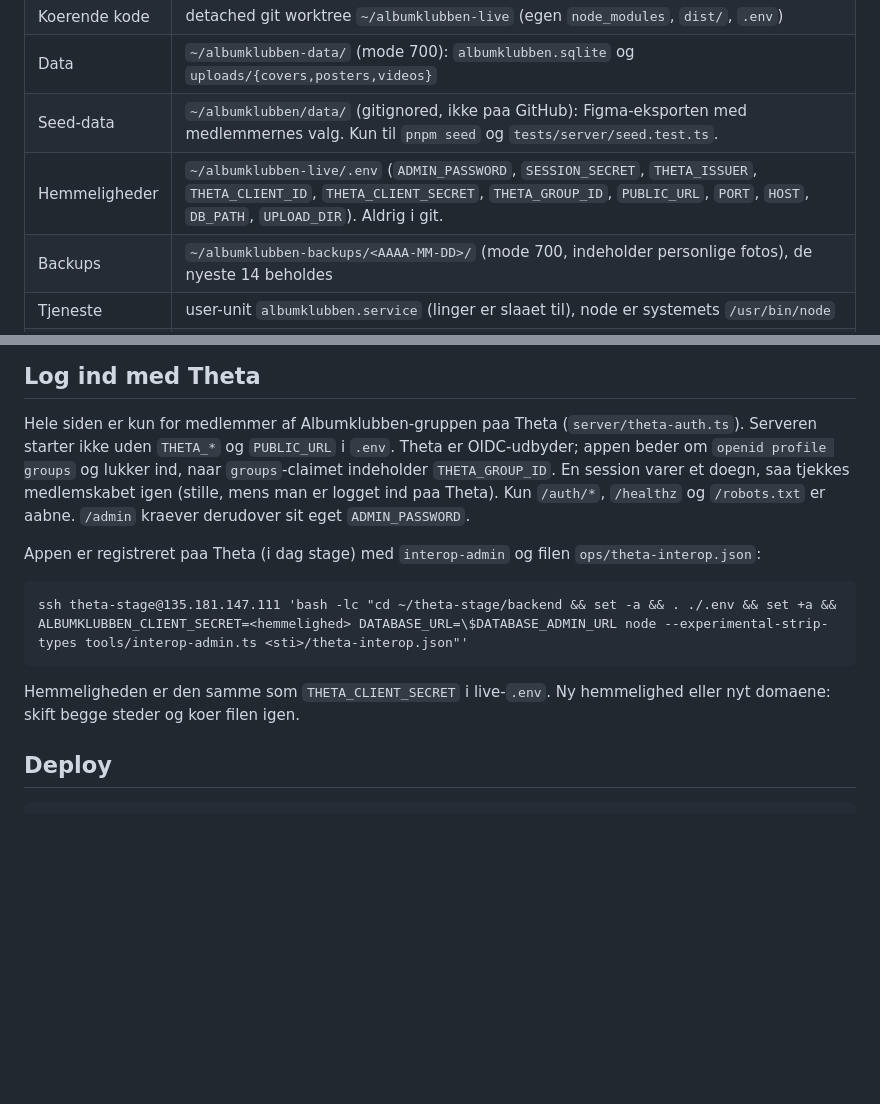
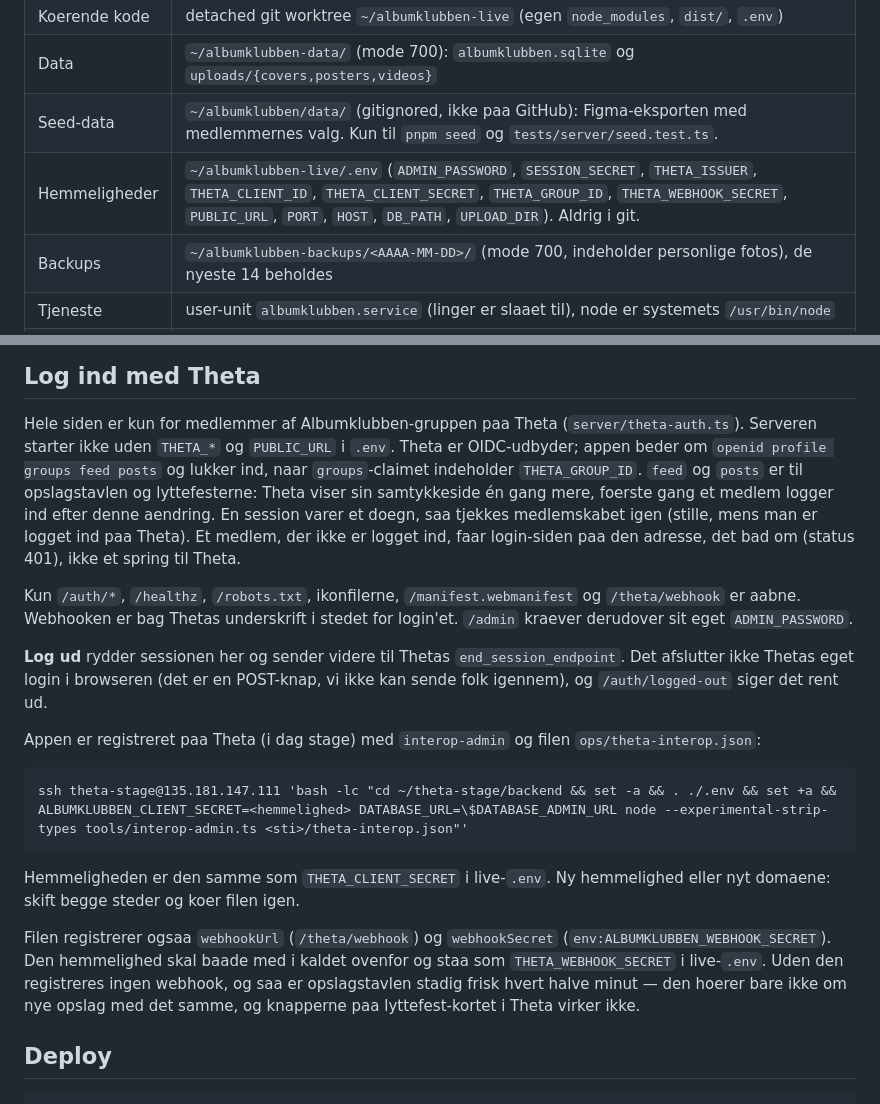
Before and after one commit to NielsOerbaek/albumklubben.dk, a Markdown page: ops/README.md, 2 parts joined by grey strips. Rendered like a GitHub page; blank space fills up the shorter version.

```diff
--- a/ops/README.md
+++ b/ops/README.md
@@ -12,7 +12,7 @@ navn albumklubben.dn.osogdata.dk 301-redirecter til https://albumklubben.dk.
 | Koerende kode | detached git worktree `~/albumklubben-live` (egen `node_modules`, `dist/`, `.env`) |
 | Data | `~/albumklubben-data/` (mode 700): `albumklubben.sqlite` og `uploads/{covers,posters,videos}` |
 | Seed-data | `~/albumklubben/data/` (gitignored, ikke paa GitHub): Figma-eksporten med medlemmernes valg. Kun til `pnpm seed` og `tests/server/seed.test.ts`. |
-| Hemmeligheder | `~/albumklubben-live/.env` (`ADMIN_PASSWORD`, `SESSION_SECRET`, `THETA_ISSUER`, `THETA_CLIENT_ID`, `THETA_CLIENT_SECRET`, `THETA_GROUP_ID`, `PUBLIC_URL`, `PORT`, `HOST`, `DB_PATH`, `UPLOAD_DIR`). Aldrig i git. |
+| Hemmeligheder | `~/albumklubben-live/.env` (`ADMIN_PASSWORD`, `SESSION_SECRET`, `THETA_ISSUER`, `THETA_CLIENT_ID`, `THETA_CLIENT_SECRET`, `THETA_GROUP_ID`, `THETA_WEBHOOK_SECRET`, `PUBLIC_URL`, `PORT`, `HOST`, `DB_PATH`, `UPLOAD_DIR`). Aldrig i git. |
 | Backups | `~/albumklubben-backups/<AAAA-MM-DD>/` (mode 700, indeholder personlige fotos), de nyeste 14 beholdes |
 | Tjeneste | user-unit `albumklubben.service` (linger er slaaet til), node er systemets `/usr/bin/node` |
 | Backup | user-units `albumklubben-backup.service` + `.timer` (hver nat 03:30, `Persistent=true`) |
@@ -35,14 +35,21 @@ Efter en aendring:
 ## Log ind med Theta
 
 Hele siden er kun for medlemmer af Albumklubben-gruppen paa Theta (`server/theta-auth.ts`). Serveren starter ikke uden `THETA_*` og `PUBLIC_URL` i `.env`.
-Theta er OIDC-udbyder; appen beder om `openid profile groups` og lukker ind, naar `groups`-claimet indeholder `THETA_GROUP_ID`. En session varer et doegn, saa tjekkes medlemskabet igen (stille, mens man er logget ind paa Theta).
-Kun `/auth/*`, `/healthz` og `/robots.txt` er aabne. `/admin` kraever derudover sit eget `ADMIN_PASSWORD`.
+Theta er OIDC-udbyder; appen beder om `openid profile groups feed posts` og lukker ind, naar `groups`-claimet indeholder `THETA_GROUP_ID`. `feed` og `posts` er til opslagstavlen og lyttefesterne: Theta viser sin samtykkeside én gang mere, foerste gang et medlem logger ind efter denne aendring.
+En session varer et doegn, saa tjekkes medlemskabet igen (stille, mens man er logget ind paa Theta).
+Et medlem, der ikke er logget ind, faar login-siden paa den adresse, det bad om (status 401), ikke et spring til Theta.
+
+Kun `/auth/*`, `/healthz`, `/robots.txt`, ikonfilerne, `/manifest.webmanifest` og `/theta/webhook` er aabne. Webhooken er bag Thetas underskrift i stedet for login'et. `/admin` kraever derudover sit eget `ADMIN_PASSWORD`.
+
+**Log ud** rydder sessionen her og sender videre til Thetas `end_session_endpoint`. Det afslutter ikke Thetas eget login i browseren (det er en POST-knap, vi ikke kan sende folk igennem), og `/auth/logged-out` siger det rent ud.
 
 Appen er registreret paa Theta (i dag stage) med `interop-admin` og filen `ops/theta-interop.json`:
 
     ssh theta-stage@135.181.147.111 'bash -lc "cd ~/theta-stage/backend && set -a && . ./.env && set +a && ALBUMKLUBBEN_CLIENT_SECRET=<hemmelighed> DATABASE_URL=\$DATABASE_ADMIN_URL node --experimental-strip-types tools/interop-admin.ts <sti>/theta-interop.json"'
 
 Hemmeligheden er den samme som `THETA_CLIENT_SECRET` i live-`.env`. Ny hemmelighed eller nyt domaene: skift begge steder og koer filen igen.
+
+Filen registrerer ogsaa `webhookUrl` (`/theta/webhook`) og `webhookSecret` (`env:ALBUMKLUBBEN_WEBHOOK_SECRET`). Den hemmelighed skal baade med i kaldet ovenfor og staa som `THETA_WEBHOOK_SECRET` i live-`.env`. Uden den registreres ingen webhook, og saa er opslagstavlen stadig frisk hvert halve minut — den hoerer bare ikke om nye opslag med det samme, og knapperne paa lyttefest-kortet i Theta virker ikke.
 
 ## Deploy
 
```
Also changed, not shown: README.md (+16 -3 lines), 1 other file.
